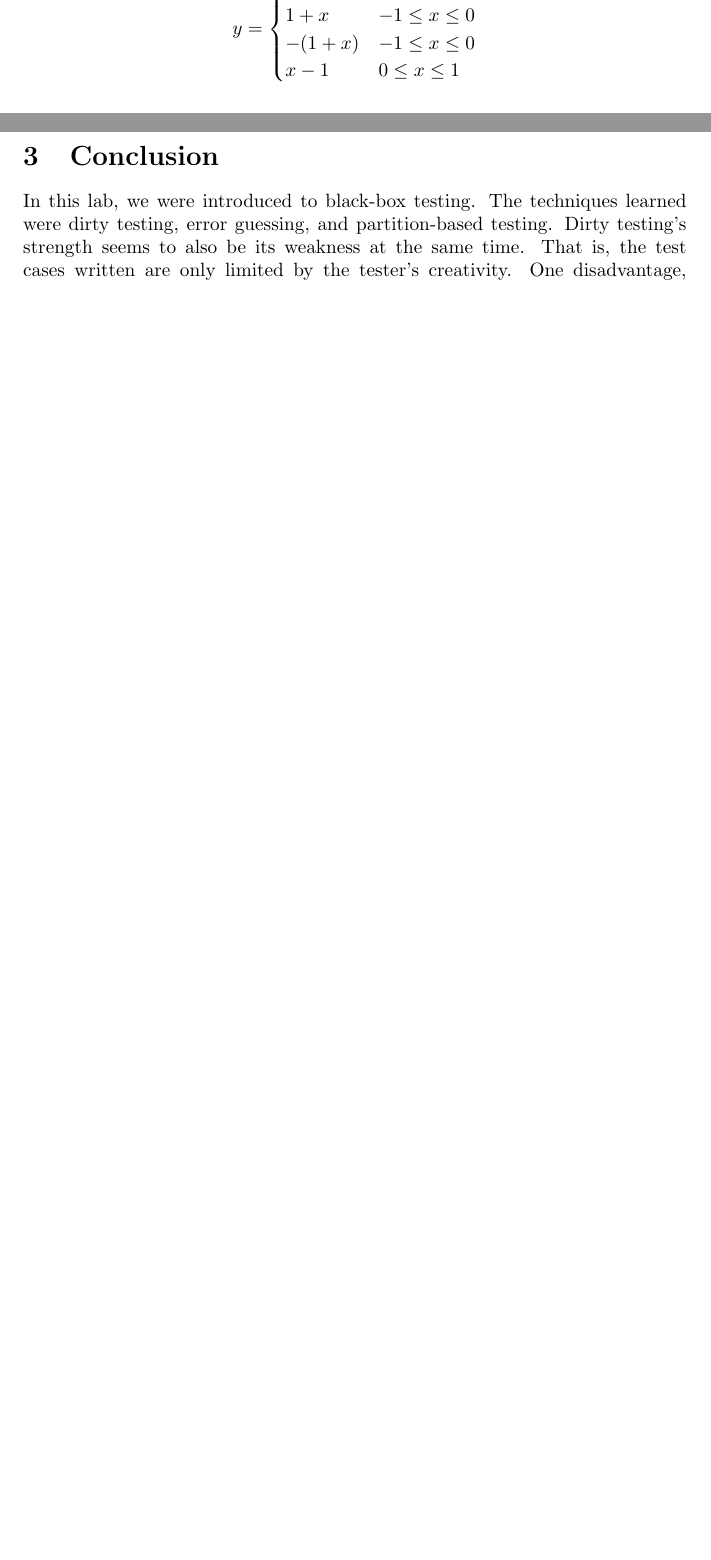
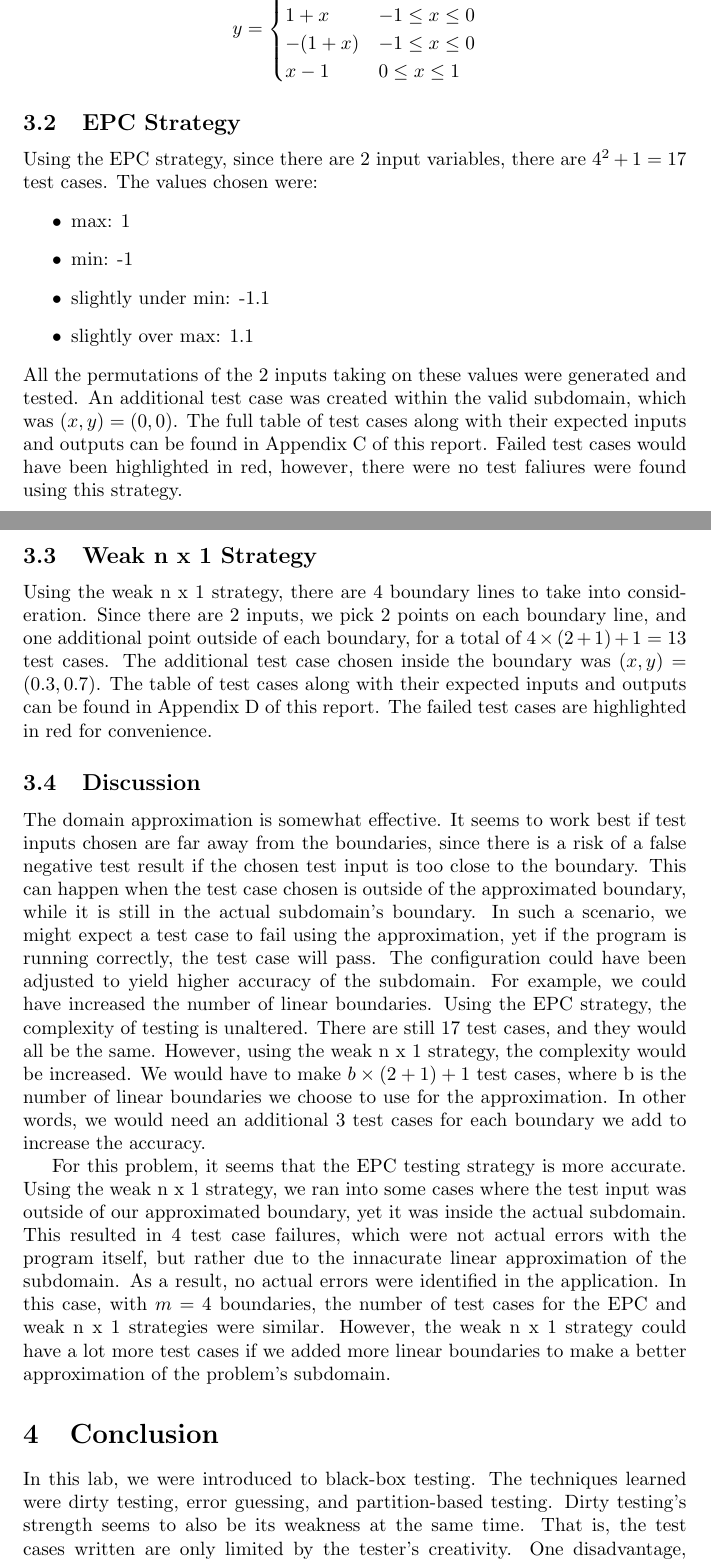
Before and after one commit to Arunscape/ECE322, a LaTeX document (lab/lab2/report/report.tex): two parts of pages 3 and 4 of 10 before the commit and two parts of pages 4 and 5 of 11 after it, joined at a grey line, cut so that both start at the same text, the shorter picture padded with empty space. Compiled offline with pdfLaTeX.

Commit message:
now just do the conclusion for this report

```diff
--- a/lab/lab2/report/report.tex
+++ b/lab/lab2/report/report.tex
@@ -174,6 +181,61 @@ The equations of the approximated linear boundaries are as follows:
    \end{cases}
 \]
 \FloatBarrier
+
+\subsection{EPC Strategy}
+Using the EPC strategy, since there are 2 input variables, there are
+$4^2 + 1 = 17$ test cases. The values chosen were:
+\begin{itemize}
+	\item max: 1
+	\item min: -1
+	\item slightly under min: -1.1
+	\item slightly over max: 1.1
+\end{itemize}
+All the permutations of the 2 inputs taking on these values were generated
+and tested. An additional test case was created within the valid subdomain,
+which was $(x,y) = (0, 0)$. The full table of test cases
+along with their expected inputs and outputs can be found in Appendix C of this
+report. Failed test cases would have been highlighted in red, however,
+there were no test faliures were found using this strategy.
+
+\subsection{Weak n x 1 Strategy}
+Using the weak n x 1 strategy, there are 4 boundary lines to take into
+consideration. Since there are 2 inputs, we pick 2 points on each boundary
+line, and one additional point outside of each boundary, for a total of
+$4\times (2 + 1) + 1 = 13$ test cases. The additional test case chosen inside
+the boundary was $(x, y) = (0.3, 0.7)$. The table of test cases
+along with their expected inputs and outputs can be found in Appendix D of this
+report. The failed test cases are highlighted in red for convenience.
+
+\subsection{Discussion}
+The domain approximation is somewhat effective. It seems to work best if
+test inputs chosen are far away from the boundaries, since there is a risk
+of a false negative test result if the chosen test input is too close to the
+boundary. This can happen when the test case chosen is outside of the
+approximated boundary, while it is still in the actual subdomain's boundary.
+In such a scenario, we might expect a test case to fail using the
+approximation, yet if the program is running correctly, the test case will
+pass. The configuration could have been adjusted to yield higher accuracy
+of the subdomain. For example, we could have increased the number of linear
+boundaries. Using the EPC strategy, the complexity of testing is unaltered.
+There are still 17 test cases, and they would all be the same. However,
+using the weak n x 1 strategy, the complexity would be increased.
+We would have to make $b \times (2 + 1) + 1$ test cases, where b is
+the number of linear boundaries we choose to use for the approximation.
+In other words, we would need an additional 3 test cases for each boundary
+we add to increase the accuracy.
+
+For this problem, it seems that the EPC testing strategy is more accurate.
+Using the weak n x 1 strategy, we ran into some cases where the test input
+was outside of our approximated boundary, yet it was inside the actual
+subdomain. This resulted in 4 test case failures, which were not actual
+errors with the program itself, but rather due to the innacurate linear
+approximation of the subdomain. As a result, no actual errors were identified
+in the application. In this case, with $m=4$ boundaries, the number of test
+cases for the EPC and weak n x 1 strategies were similar. However,
+the weak n x 1 strategy could have a lot more test cases if we added more
+linear boundaries to make a better approximation of the problem's subdomain.
+
 \section{Conclusion}
 In this lab, we were introduced to black-box testing. The techniques
 learned were dirty testing, error guessing, and partition-based testing.
```
Also changed, not shown: lab/lab2/report/EPC-remotecar-table.pdf, lab/lab2/report/report.pdf, lab/lab2/report/report.tex (17 more changed lines), 3 other files.
